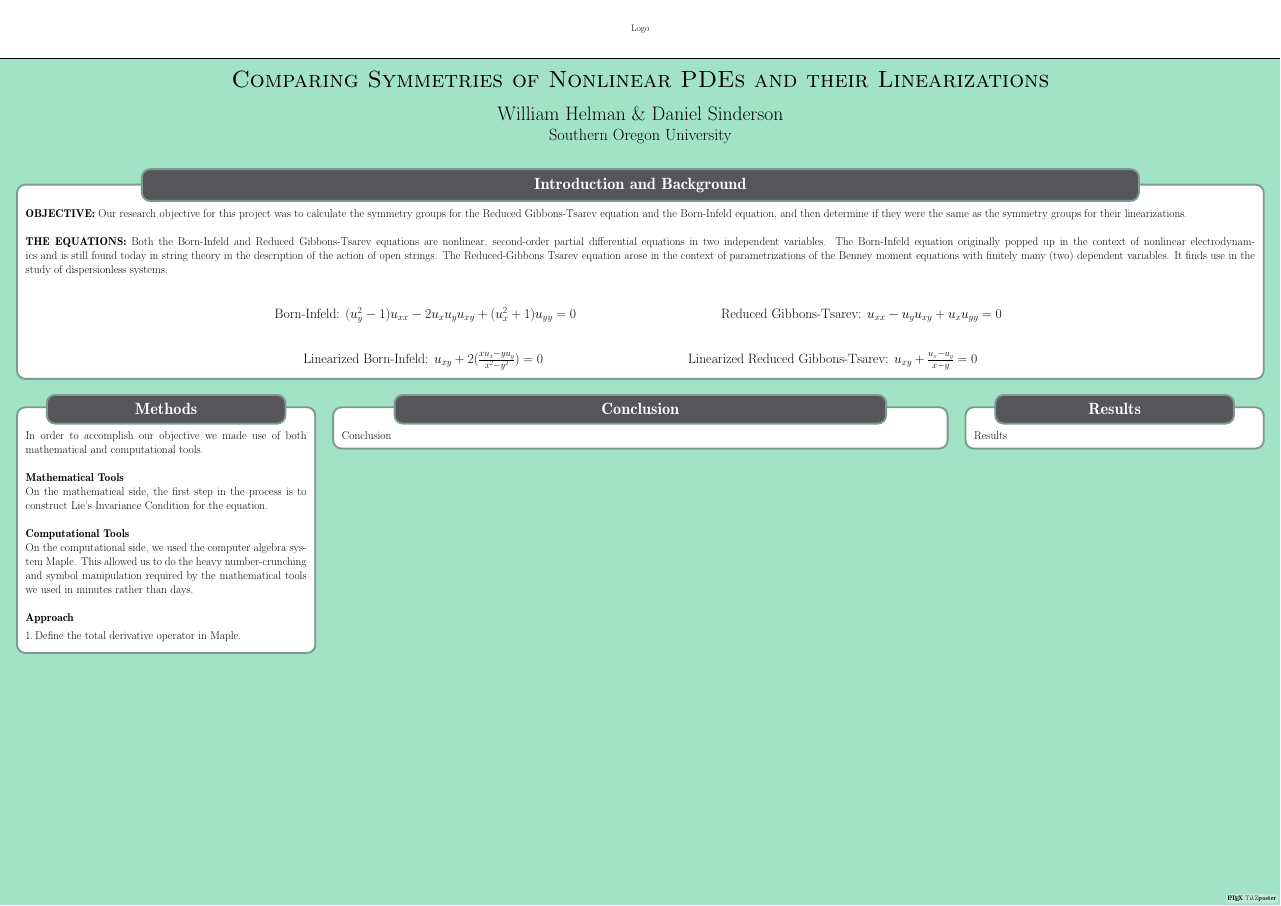
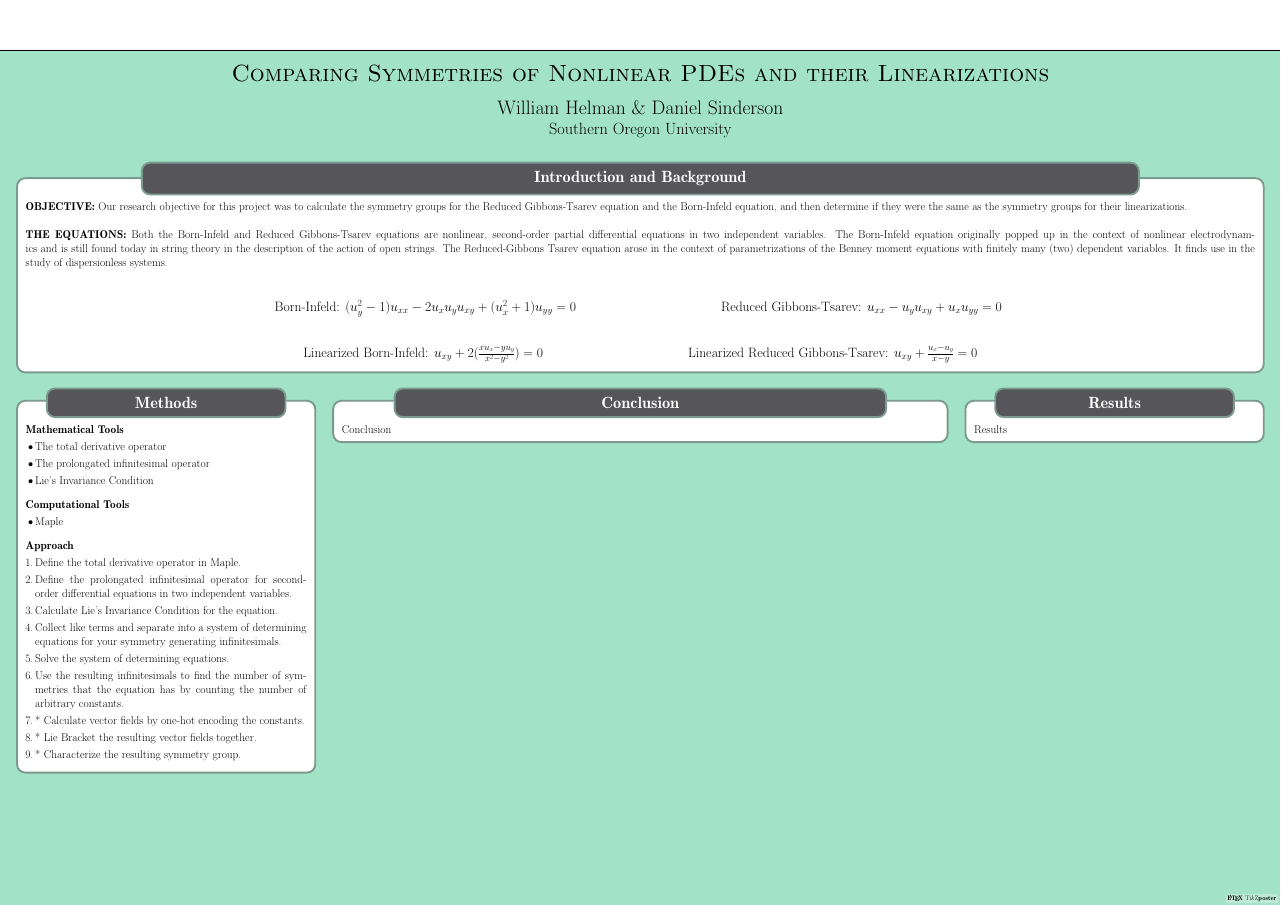
Before and after one commit to danielsinderson/Symmetry-Analysis-Summer-Research, a LaTeX poster (Research Poster/poster.tex): the whole page. Compiled offline with pdfLaTeX; a LaTeX package or settings file that is missing is left out.

Commit message:
- added approach to methods - shortened and reformatted computational tools section to be as small as possible - reformatted methods section - commented out "logo"

```diff
--- a/Research Poster/poster.tex
+++ b/Research Poster/poster.tex
@@ -1,6 +1,7 @@
 \documentclass[25pt, a0paper, landscape]{tikzposter} % See Section 3
 \title{Comparing Symmetries of Nonlinear PDEs and their Linearizations} \institute{Southern Oregon University} % See Section 4.1
-\author{William Helman \& Daniel Sinderson} \titlegraphic{Logo}
+\author{William Helman \& Daniel Sinderson}
+%\titlegraphic{Logo}
 \usetheme{Basic} % See Section 5
 \begin{document}
 	\maketitle % See Section 4.1
@@ -13,12 +14,29 @@
 	\begin{columns} % See Section 4.4
 		\column{0.25} % See Section 4.4
 		\block{Methods}{
-			In order to accomplish our objective we made use of both mathematical and computational tools.
-			\\\\ \textbf{Mathematical Tools}\\ On the mathematical side, the first step in the process is to construct Lie's Invariance Condition for the equation.
-			\\\\ \textbf{Computational Tools}\\ On the computational side, we used the computer algebra system Maple. This allowed us to do the heavy number-crunching and symbol manipulation required by the mathematical tools we used in minutes rather than days.
-			\\\\ \textbf{Approach}
+			\textbf{Mathematical Tools}
+			\begin{itemize}
+				\item The total derivative operator
+				\item The prolongated infinitesimal operator
+				\item Lie's Invariance Condition
+			\end{itemize}
+			\vspace{0.25in}
+			\textbf{Computational Tools}
+			\begin{itemize}
+				\item Maple
+			\end{itemize}
+			\vspace{0.25in}
+			\textbf{Approach}
 			\begin{enumerate}
 				\item Define the total derivative operator in Maple.
+				\item Define the prolongated infinitesimal operator for second-order differential equations in two independent variables.
+				\item Calculate Lie's Invariance Condition for the equation.
+				\item Collect like terms and separate into a system of determining equations for your symmetry generating infinitesimals.
+				\item Solve the system of determining equations.
+				\item Use the resulting infinitesimals to find the number of symmetries that the equation has by counting the number of arbitrary constants.
+				\item * Calculate vector fields by one-hot encoding the constants.
+				\item * Lie Bracket the resulting vector fields together.
+				\item * Characterize the resulting symmetry group.
 			\end{enumerate}
 		}
 		\column{0.5}
```
Also changed, not shown: Research Poster/poster.pdf, 2 other files.
